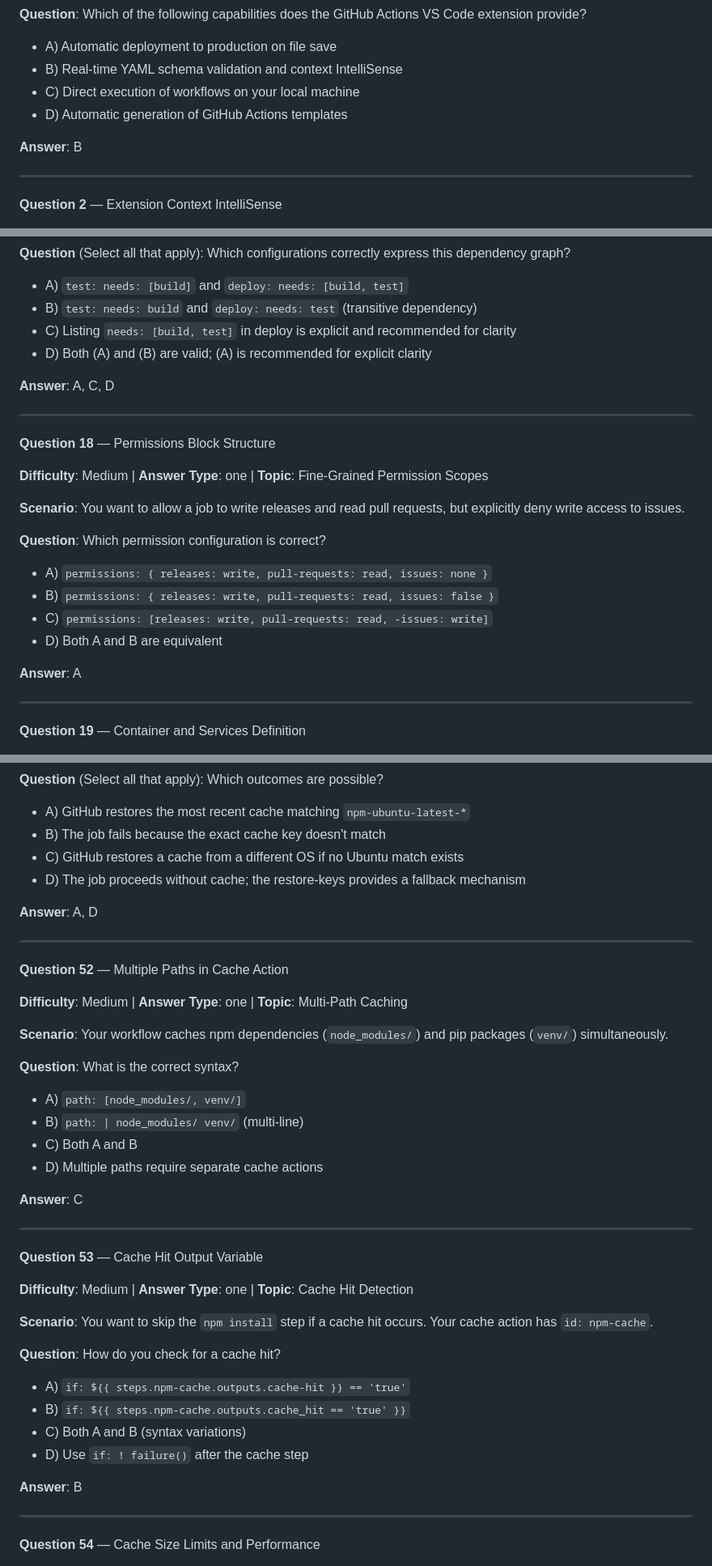
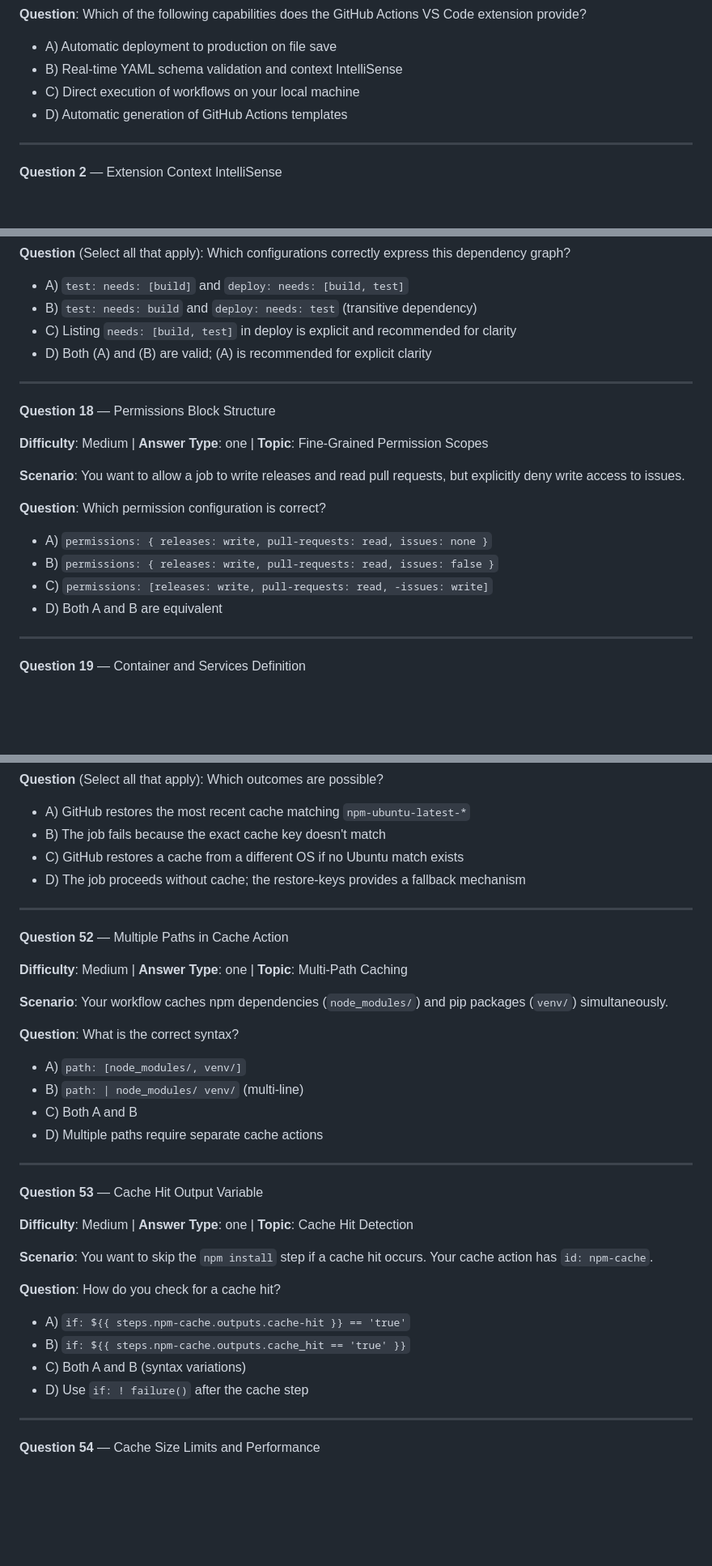
Before and after one commit to pbaletkeman/github-actions, a Markdown page: quiz/gh-200-iteration-3.md, 3 parts joined by grey strips. Shown at 81% size. Rendered like a GitHub page; blank space fills up the shorter version.

```diff
--- a/quiz/gh-200-iteration-3.md
+++ b/quiz/gh-200-iteration-3.md
@@ -23,8 +23,6 @@
 - C) Direct execution of workflows on your local machine
 - D) Automatic generation of GitHub Actions templates
 
-**Answer**: B
-
 ---
 
 **Question 2** — Extension Context IntelliSense
@@ -297,8 +265,6 @@
 - C) Listing `needs: [build, test]` in deploy is explicit and recommended for clarity
 - D) Both (A) and (B) are valid; (A) is recommended for explicit clarity
 
-**Answer**: A, C, D
-
 ---
 
 **Question 18** — Permissions Block Structure
@@ -314,8 +280,6 @@
 - C) `permissions: [releases: write, pull-requests: read, -issues: write]`
 - D) Both A and B are equivalent
 
-**Answer**: A
-
 ---
 
 **Question 19** — Container and Services Definition
@@ -883,8 +783,6 @@ But NOT on PR comments or wiki updates.
 - C) GitHub restores a cache from a different OS if no Ubuntu match exists
 - D) The job proceeds without cache; the restore-keys provides a fallback mechanism
 
-**Answer**: A, D
-
 ---
 
 **Question 52** — Multiple Paths in Cache Action
@@ -900,8 +798,6 @@ But NOT on PR comments or wiki updates.
 - C) Both A and B
 - D) Multiple paths require separate cache actions
 
-**Answer**: C
-
 ---
 
 **Question 53** — Cache Hit Output Variable
@@ -917,8 +813,6 @@ But NOT on PR comments or wiki updates.
 - C) Both A and B (syntax variations)
 - D) Use `if: ! failure()` after the cache step
 
-**Answer**: B
-
 ---
 
 **Question 54** — Cache Size Limits and Performance
```
Also changed, not shown: other parts of quiz/gh-200-iteration-3.md (+5 -193 lines).
